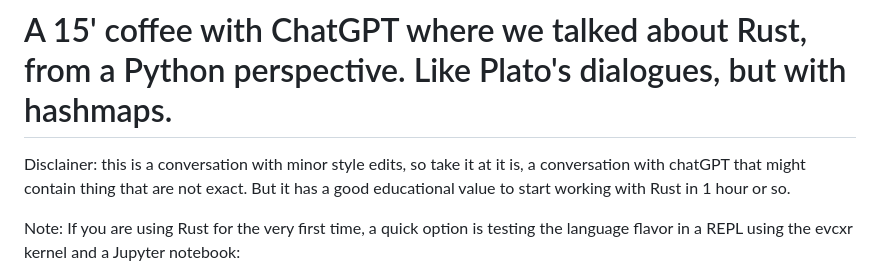
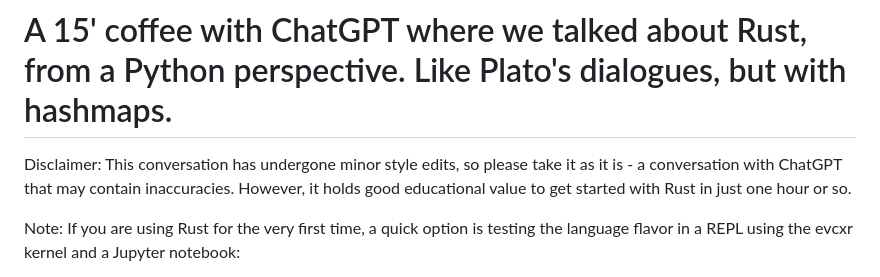
Before and after one commit to leandroroser/rustin15, a Markdown page: README.md, the part around the change. Drawn GitHub-style.

```diff
--- a/README.md
+++ b/README.md
@@ -1,7 +1,8 @@
 # A 15' coffee with ChatGPT where we talked about Rust, from a Python perspective. Like Plato's dialogues, but with hashmaps.
 
-Disclainer: this is a conversation with minor style edits, so take it at it is, a conversation with chatGPT that might contain
-thing that are not exact. But it has a good educational value to start working with Rust in 1 hour or so.
+Disclaimer: This conversation has undergone minor style edits, so please take it as it is - a conversation
+with ChatGPT that may contain inaccuracies. However, it holds good educational value
+to get started with Rust in just one hour or so.
 
 Note: If you are using Rust for the very first time, a quick option is testing the language flavor
 in a REPL using the evcxr kernel and a Jupyter notebook:
```
